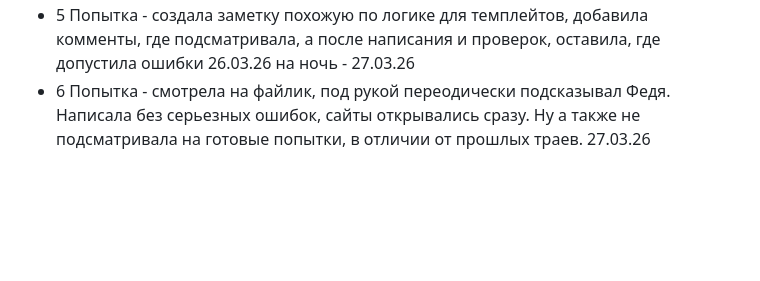
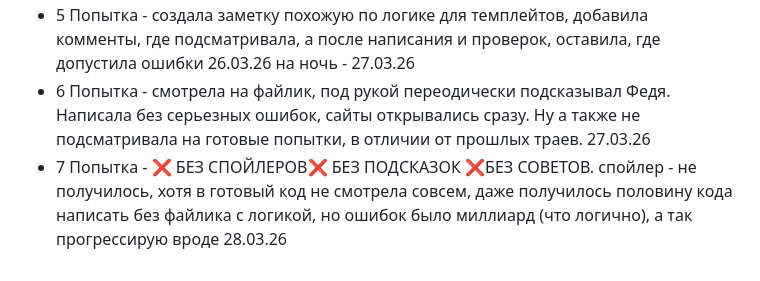
Before and after one commit to Aniwylle/tryDemo-without_daslef, a Markdown page: README.md, the part around the change. GitHub-like rendering; blank space fills up the shorter version.

```diff
--- a/README.md
+++ b/README.md
@@ -104,3 +104,4 @@ uvicorn main:app --reload
 - 4 Попытка - Федя сделал файлик logikaBase.txt. попробовала выполнить вместе с этим файлом, стало легче, но я все еще подсматривала на импорты и на sql запросы, ну и переодически по мелочи штуки, связанные с куками итд 25.03.26
 - 5 Попытка - создала заметку похожую по логике для темплейтов, добавила комменты, где подсматривала, а после написания и проверок, оставила, где допустила ошибки 26.03.26 на ночь - 27.03.26
 - 6 Попытка - смотрела на файлик, под рукой переодически подсказывал Федя. Написала без серьезных ошибок, сайты открывались сразу. Ну а также не подсматривала на готовые попытки, в отличии от прошлых траев. 27.03.26
+- 7 Попытка - ❌ БЕЗ СПОЙЛЕРОВ❌ БЕЗ ПОДСКАЗОК ❌БЕЗ СОВЕТОВ. спойлер - не получилось, хотя в готовый код не смотрела совсем, даже получилось половину кода написать без файлика с логикой, но ошибок было миллиард (что логично), а так прогрессирую вроде 28.03.26
```
